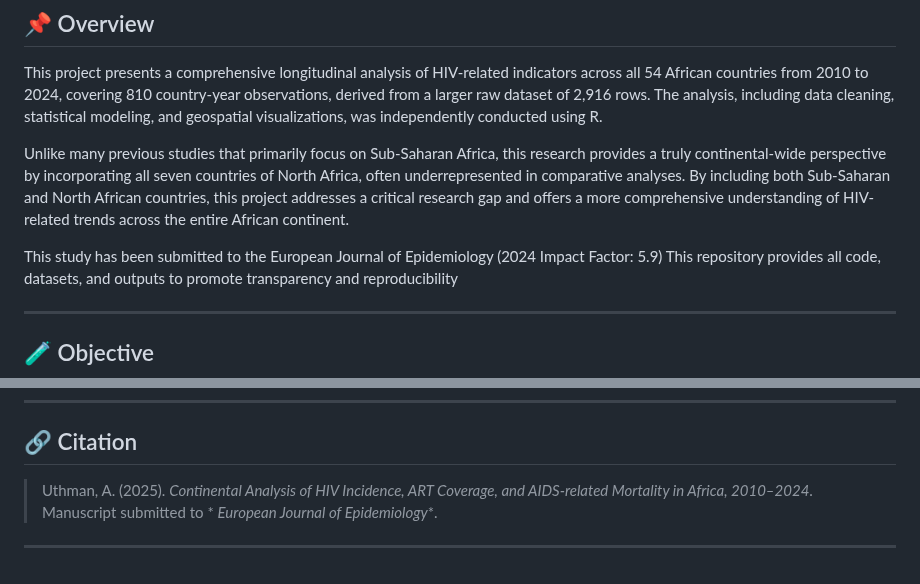
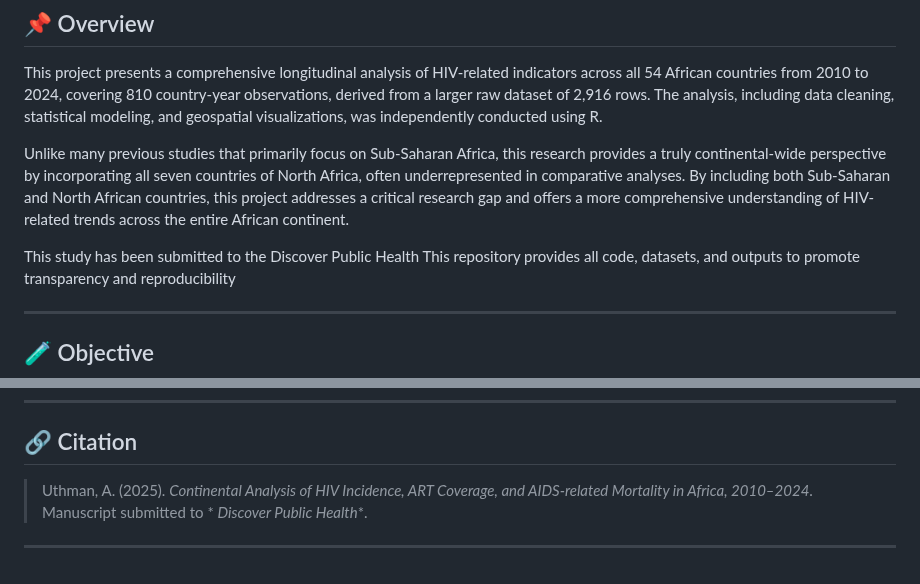
Before and after one commit to uthmanolanase/HIV-Continental-Study-Africa, a Markdown page: README.md, 2 parts joined by grey strips. Rendered like a GitHub page.

```diff
--- a/README.md
+++ b/README.md
@@ -14,7 +14,7 @@ This project presents a comprehensive longitudinal analysis of HIV-related indic
 
 Unlike many previous studies that primarily focus on Sub-Saharan Africa, this research provides a truly continental-wide perspective by incorporating all seven countries of North Africa, often underrepresented in comparative analyses. By including both Sub-Saharan and North African countries, this project addresses a critical research gap and offers a more comprehensive understanding of HIV-related trends across the entire African continent.
 
-This study has been submitted to the European Journal of Epidemiology (2024 Impact Factor: 5.9)
+This study has been submitted to the Discover Public Health
 This repository provides all code, datasets, and outputs to promote transparency and reproducibility
 
 ---
@@ -140,5 +140,5 @@ This project is shared for educational and research purposes. Please contact the
 
 ## 🔗 Citation
 
-> Uthman, A. (2025). _Continental Analysis of HIV Incidence, ART Coverage, and AIDS-related Mortality in Africa, 2010–2024_. Manuscript submitted to * _European Journal of Epidemiology_*.
+> Uthman, A. (2025). _Continental Analysis of HIV Incidence, ART Coverage, and AIDS-related Mortality in Africa, 2010–2024_. Manuscript submitted to * _Discover Public Health_*.
 ---
```
